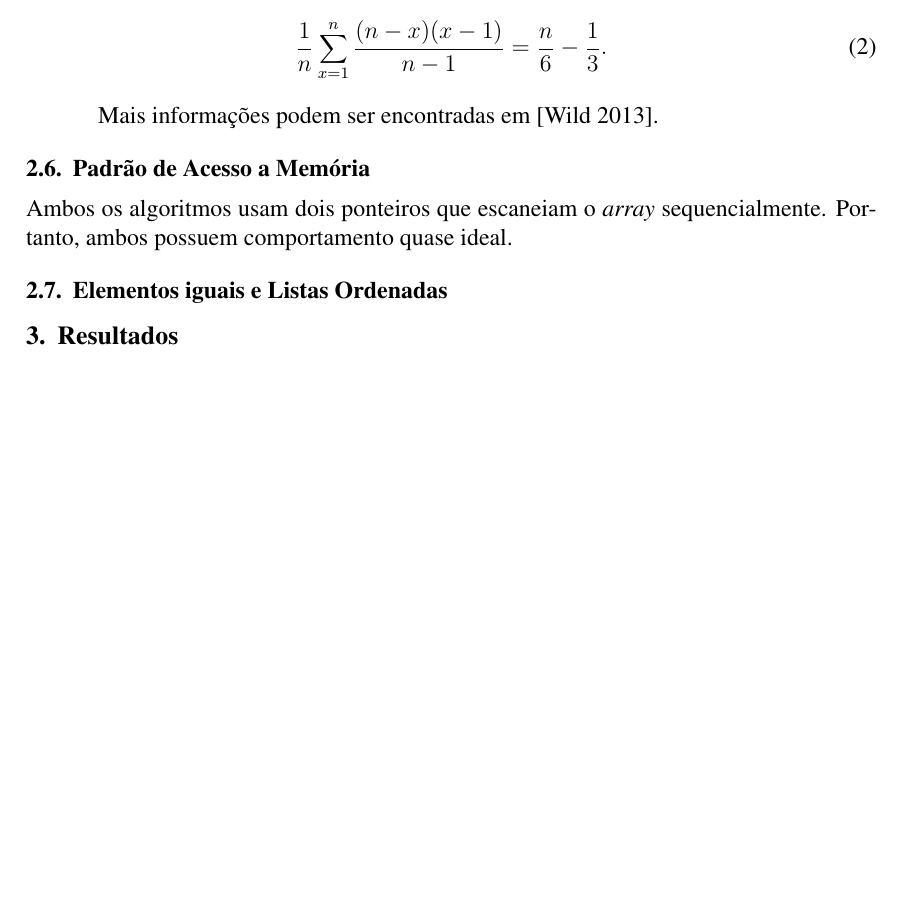
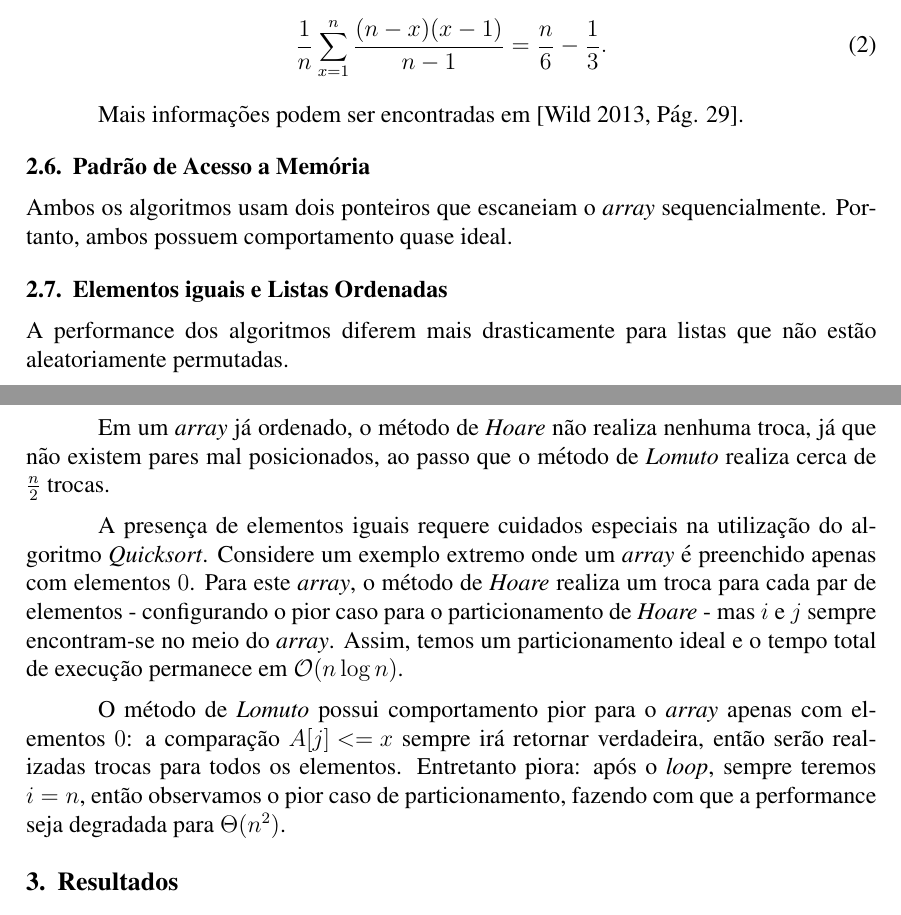
Before and after one commit to hugos94/quicksort_partition, a LaTeX paper (relatorio/sbc-template.tex): part of page 2 of 2 before the commit and two parts of pages 2 and 3 of 3 after it, the two joined at a grey line, cut so that both start at the same text, the shorter picture padded with empty space. Compiled offline with pdfLaTeX; the source files are stored in an older character set and shown here as Unicode.

Commit message:
Relatoria atualizado.

```diff
--- a/relatorio/sbc-template.tex
+++ b/relatorio/sbc-template.tex
@@ -79,13 +83,21 @@ Finalmente, nós tiramos a média de todos os valores dos pivôs para obter o n
 \frac{1}{n}\sum_{x=1}^{n}\frac{(n - x)(x - 1)}{n - 1} = \frac{n}{6} - \frac{1}{3}.
 \end{equation}
 
-Mais informações podem ser encontradas em \cite{wild}.
+Mais informações podem ser encontradas em \cite[Pág. 29]{wild}.
 
 \subsection{Padrão de Acesso a Memória}
 
 Ambos os algoritmos usam dois ponteiros que escaneiam o \textit{array} sequencialmente. Portanto, ambos possuem comportamento quase ideal.
 
 \subsection{Elementos iguais e Listas Ordenadas}
+
+A performance dos algoritmos diferem mais drasticamente para listas que não estão aleatoriamente permutadas.
+
+Em um \textit{array} já ordenado, o método de \textit{Hoare} não realiza nenhuma troca, já que não existem pares mal posicionados, ao passo que o método de \textit{Lomuto} realiza cerca de ${\frac{n}{2}}$ trocas.
+
+A presença de elementos iguais requere cuidados especiais na utilização do algoritmo \textit{Quicksort}. Considere um exemplo extremo onde um \textit{array} é preenchido apenas com elementos ${0}$. Para este \textit{array}, o método de \textit{Hoare} realiza um troca para cada par de elementos - configurando o pior caso para o particionamento de \textit{Hoare} - mas ${i}$ e ${j}$ sempre encontram-se no meio do \textit{array}. Assim, temos um particionamento ideal e o tempo total de execução permanece em ${\mathcal{O}(n \log{}n)}$.
+
+O método de \textit{Lomuto} possui comportamento pior para o \textit{array} apenas com elementos ${0}$: a comparação ${A[j] <= x}$ sempre irá retornar verdadeira, então serão realizadas trocas para todos os elementos. Entretanto piora: após o \textit{loop}, sempre teremos ${i = n}$, então observamos o pior caso de particionamento, fazendo com que a performance seja degradada para ${\Theta(n^{2})}$.
 
 \section{Resultados}
 
```
Also changed, not shown: relatorio/sbc-template.pdf, relatorio/sbc-template.tex (4 more changed lines), 3 other files.
